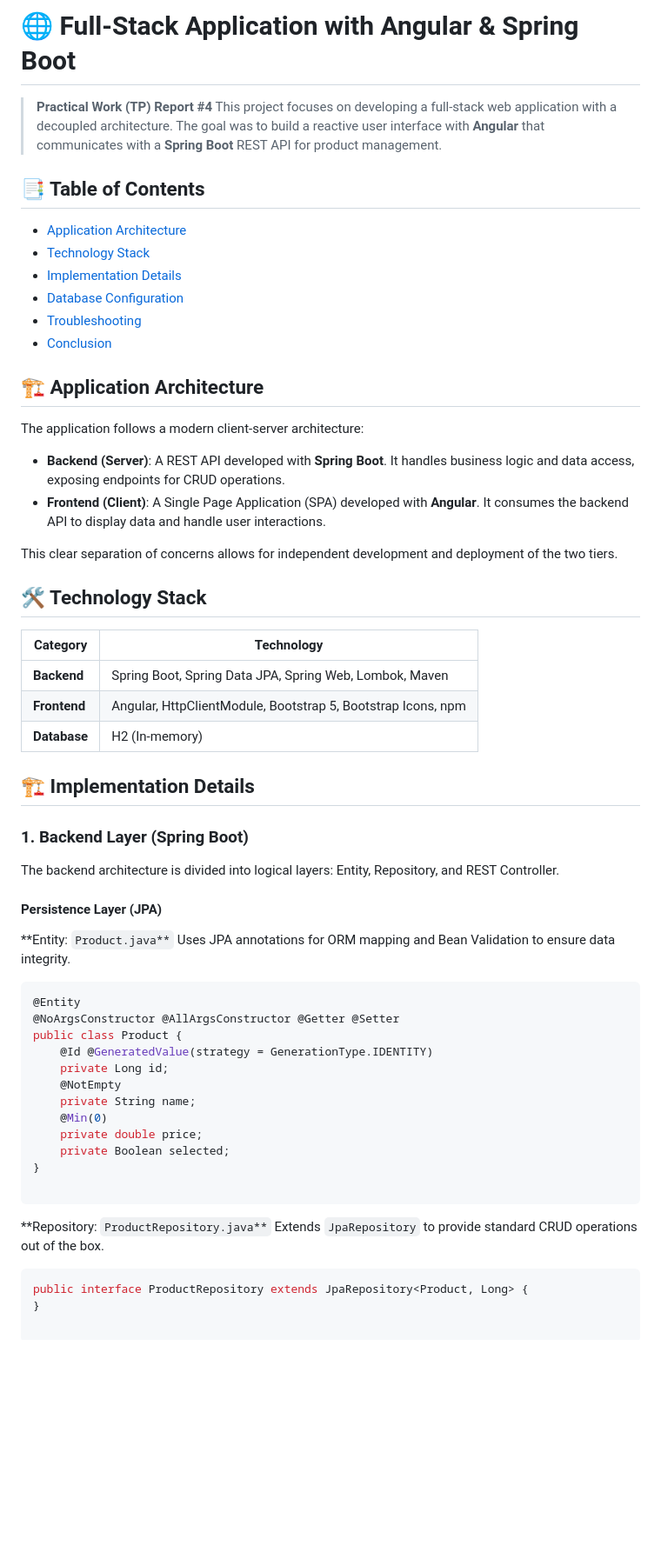
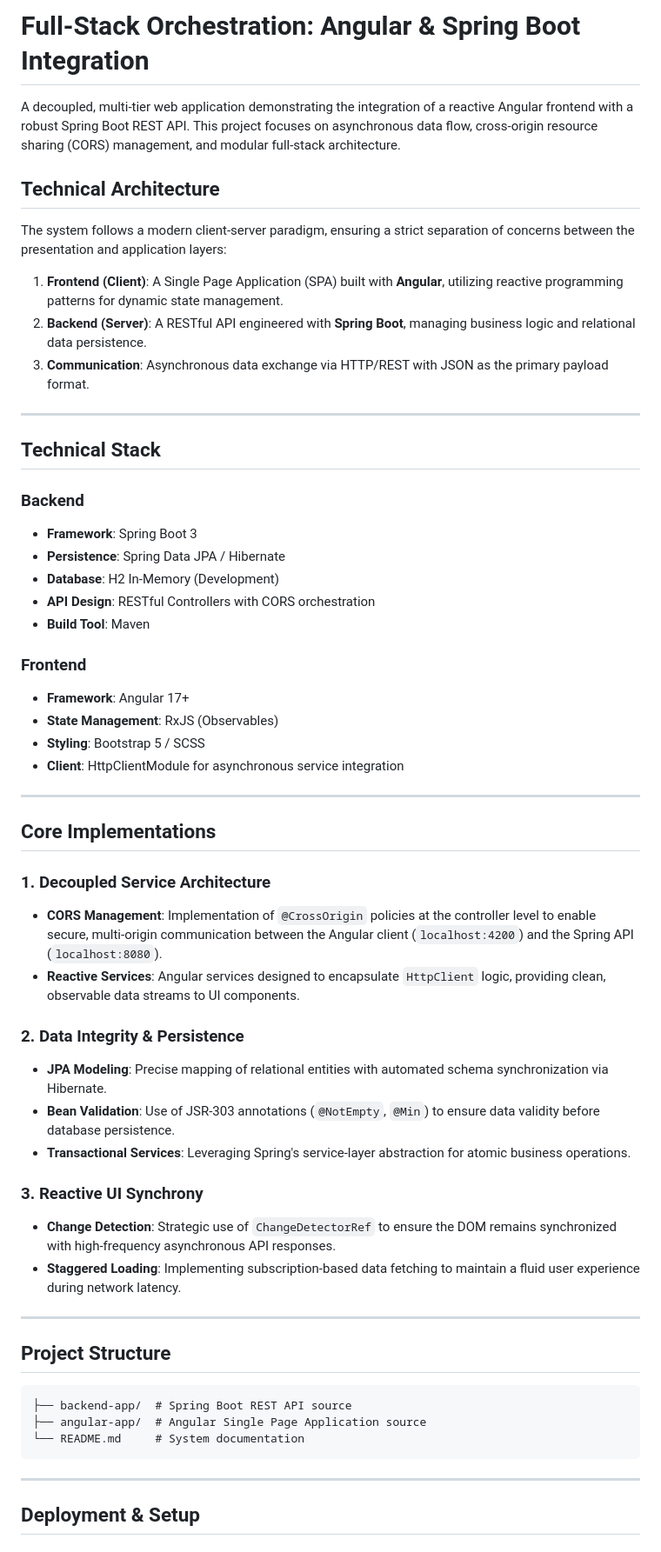
Before and after one commit to yss-ef/spring-boot-portfolio, a Markdown page: 05-fullstack-systems/angular-spring-lab/README.md, the part around one of its changes. Shown at 87% size. GitHub-like rendering; blank space fills up the shorter version.

Commit message:
docs: refactor README to professional minimalist style (remove emojis)

````diff
--- a/05-fullstack-systems/angular-spring-lab/README.md
+++ b/05-fullstack-systems/angular-spring-lab/README.md
@@ -1,64 +1,60 @@
-# 🌐 Full-Stack Application with Angular & Spring Boot
+# Full-Stack Orchestration: Angular & Spring Boot Integration
 
-> **Practical Work (TP) Report #4**
-> This project focuses on developing a full-stack web application with a decoupled architecture. The goal was to build a reactive user interface with **Angular** that communicates with a **Spring Boot** REST API for product management.
+A decoupled, multi-tier web application demonstrating the integration of a reactive Angular frontend with a robust Spring Boot REST API. This project focuses on asynchronous data flow, cross-origin resource sharing (CORS) management, and modular full-stack architecture.
 
-## 📑 Table of Contents
+## Technical Architecture
 
-* [Application Architecture](https://www.google.com/search?q=%23-application-architecture)
-* [Technology Stack](https://www.google.com/search?q=%23%EF%B8%8F-technology-stack)
-* [Implementation Details](https://www.google.com/search?q=%23-implementation-details)
-* [Database Configuration](https://www.google.com/search?q=%23-database-configuration)
-* [Troubleshooting](https://www.google.com/search?q=%23-troubleshooting)
-* [Conclusion](https://www.google.com/search?q=%23-conclusion)
+The system follows a modern client-server paradigm, ensuring a strict separation of concerns between the presentation and application layers:
 
-## 🏗️ Application Architecture
+1.  **Frontend (Client)**: A Single Page Application (SPA) built with **Angular**, utilizing reactive programming patterns for dynamic state management.
+2.  **Backend (Server)**: A RESTful API engineered with **Spring Boot**, managing business logic and relational data persistence.
+3.  **Communication**: Asynchronous data exchange via HTTP/REST with JSON as the primary payload format.
 
-The application follows a modern client-server architecture:
+---
 
-* **Backend (Server)**: A REST API developed with **Spring Boot**. It handles business logic and data access, exposing endpoints for CRUD operations.
-* **Frontend (Client)**: A Single Page Application (SPA) developed with **Angular**. It consumes the backend API to display data and handle user interactions.
+## Technical Stack
 
-This clear separation of concerns allows for independent development and deployment of the two tiers.
+### Backend
+*   **Framework**: Spring Boot 3
+*   **Persistence**: Spring Data JPA / Hibernate
+*   **Database**: H2 In-Memory (Development)
+*   **API Design**: RESTful Controllers with CORS orchestration
+*   **Build Tool**: Maven
 
-## 🛠️ Technology Stack
+### Frontend
+*   **Framework**: Angular 17+
+*   **State Management**: RxJS (Observables)
+*   **Styling**: Bootstrap 5 / SCSS
+*   **Client**: HttpClientModule for asynchronous service integration
 
-| Category | Technology |
-| --- | --- |
-| **Backend** | Spring Boot, Spring Data JPA, Spring Web, Lombok, Maven |
-| **Frontend** | Angular, HttpClientModule, Bootstrap 5, Bootstrap Icons, npm |
-| **Database** | H2 (In-memory) |
+---
 
-## 🏗️ Implementation Details
+## Core Implementations
 
-### 1. Backend Layer (Spring Boot)
+### 1. Decoupled Service Architecture
+*   **CORS Management**: Implementation of `@CrossOrigin` policies at the controller level to enable secure, multi-origin communication between the Angular client (`localhost:4200`) and the Spring API (`localhost:8080`).
+*   **Reactive Services**: Angular services designed to encapsulate `HttpClient` logic, providing clean, observable data streams to UI components.
 
-The backend architecture is divided into logical layers: Entity, Repository, and REST Controller.
+### 2. Data Integrity & Persistence
+*   **JPA Modeling**: Precise mapping of relational entities with automated schema synchronization via Hibernate.
+*   **Bean Validation**: Use of JSR-303 annotations (`@NotEmpty`, `@Min`) to ensure data validity before database persistence.
+*   **Transactional Services**: Leveraging Spring's service-layer abstraction for atomic business operations.
 
-#### Persistence Layer (JPA)
+### 3. Reactive UI Synchrony
+*   **Change Detection**: Strategic use of `ChangeDetectorRef` to ensure the DOM remains synchronized with high-frequency asynchronous API responses.
+*   **Staggered Loading**: Implementing subscription-based data fetching to maintain a fluid user experience during network latency.
 
-**Entity: `Product.java**`
-Uses JPA annotations for ORM mapping and Bean Validation to ensure data integrity.
+---
 
-```java
-@Entity
-@NoArgsConstructor @AllArgsConstructor @Getter @Setter
-public class Product {
-    @Id @GeneratedValue(strategy = GenerationType.IDENTITY)
-    private Long id;
-    @NotEmpty
-    private String name;
-    @Min(0)
-    private double price;
-    private Boolean selected;
-}
+## Project Structure
 
+```text
+├── backend-app/  # Spring Boot REST API source
+├── angular-app/  # Angular Single Page Application source
+└── README.md     # System documentation
 ```
 
-**Repository: `ProductRepository.java**`
-Extends `JpaRepository` to provide standard CRUD operations out of the box.
+---
 
-```java
-public interface ProductRepository extends JpaRepository<Product, Long> {
-}
+## Deployment & Setup
 
````
Also changed, not shown: other parts of 05-fullstack-systems/angular-spring-lab/README.md (+18 -118 lines).
